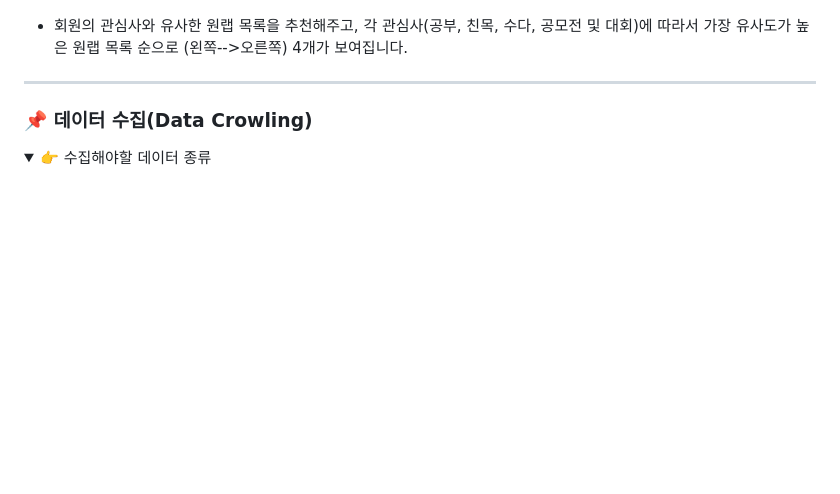
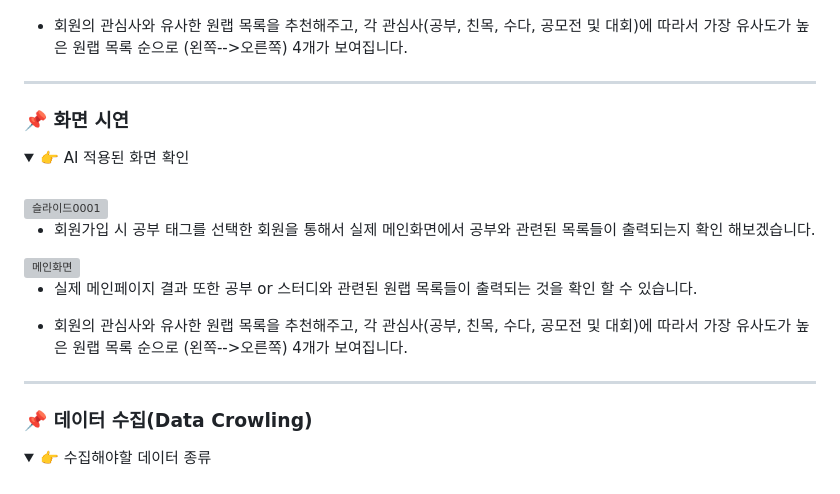
Before and after one commit to dosel70/django-ai, a Markdown page: README.md, the part around the change. Drawn GitHub-style; folded sections open; blank space fills up the shorter version; grey boxes are pictures that could not be loaded.

```diff
--- a/README.md
+++ b/README.md
@@ -30,6 +30,23 @@
 - 회원의 관심사와 유사한 원랩 목록을 추천해주고, 각 관심사(공부, 친목, 수다, 공모전 및 대회)에 따라서 가장 유사도가 높은 원랩 목록 순으로 (왼쪽-->오른쪽) 4개가 보여집니다.
 
 ---
+<h3>📌 화면 시연</h3>
+
+<details><summary>👉 AI 적용된 화면 확인</summary>
+<br>
+<img width="650" alt="슬라이드0001" src="https://github.com/dosel70/TimeSeries_Project/assets/143694489/4c52f763-2ceb-4894-976b-2712052ea928" style="margin-bottom" : 10px">
+
+- 회원가입 시 공부 태그를 선택한 회원을 통해서 실제 메인화면에서 공부와 관련된 목록들이 출력되는지 확인 해보겠습니다.
+
+<img width="650" alt="메인화면" src="https://github.com/dosel70/TimeSeries_Project/assets/143694489/7762110a-f025-4711-91be-b3645f99b2d3" style="margin-bottom: 10px">
+
+- 실제 메인페이지 결과 또한 공부 or 스터디와 관련된 원랩 목록들이 출력되는 것을 확인 할 수 있습니다.
+</details>
+
+- 회원의 관심사와 유사한 원랩 목록을 추천해주고, 각 관심사(공부, 친목, 수다, 공모전 및 대회)에 따라서 가장 유사도가 높은 원랩 목록 순으로 (왼쪽-->오른쪽) 4개가 보여집니다.
+
+---
+
 
 <h3>📌  데이터 수집(Data Crowling)</h3>
 
```
